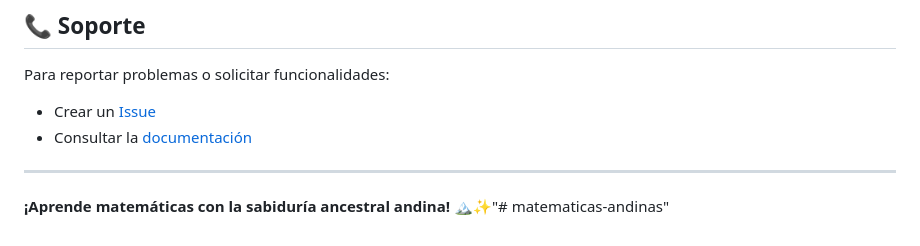
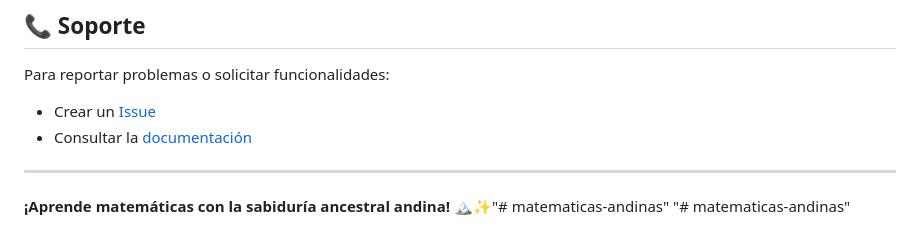
Before and after one commit to legna22/matematicas-andinas, a Markdown page: README.md, the part around the change. Drawn GitHub-style.

```diff
--- a/README.md
+++ b/README.md
@@ -230,3 +230,4 @@ Para reportar problemas o solicitar funcionalidades:
 ---
 
 **¡Aprende matemáticas con la sabiduría ancestral andina!** 🏔️✨"# matematicas-andinas"
+"# matematicas-andinas"
```
